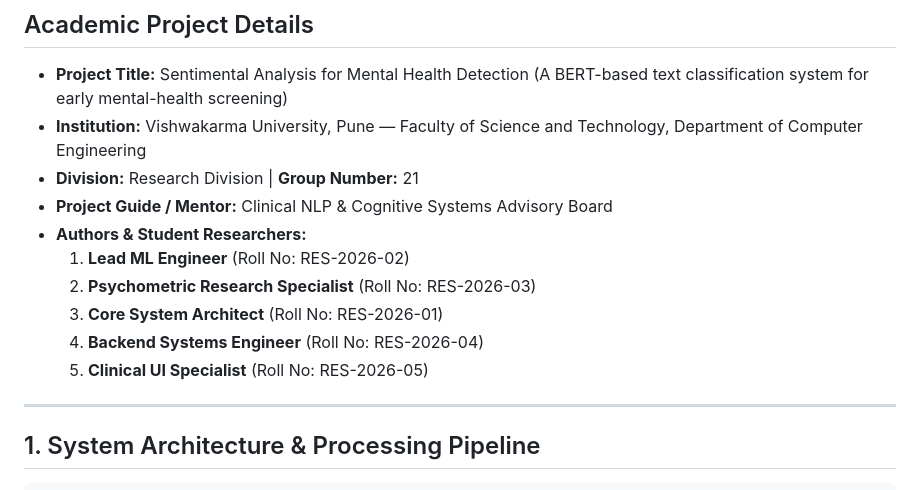
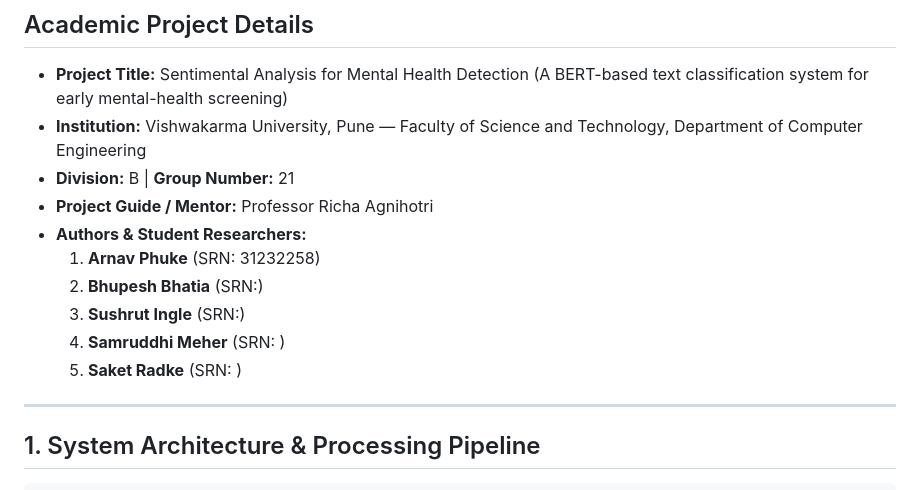
Before and after one commit to 31232258arnav/MindGuard_AI, a Markdown page: README.md, the part around the change. GitHub-like rendering.

```diff
--- a/README.md
+++ b/README.md
@@ -15,14 +15,14 @@ A full-scale, production-ready BERT-based text classification and early mental-h
 ## Academic Project Details
 * **Project Title:** Sentimental Analysis for Mental Health Detection (A BERT-based text classification system for early mental-health screening)
 * **Institution:** Vishwakarma University, Pune — Faculty of Science and Technology, Department of Computer Engineering
-* **Division:** Research Division | **Group Number:** 21
-* **Project Guide / Mentor:** Clinical NLP & Cognitive Systems Advisory Board
+* **Division:** B | **Group Number:** 21
+* **Project Guide / Mentor:** Professor Richa Agnihotri
 * **Authors & Student Researchers:**
-  1. **Lead ML Engineer** (Roll No: RES-2026-02)
-  2. **Psychometric Research Specialist** (Roll No: RES-2026-03)
-  3. **Core System Architect** (Roll No: RES-2026-01)
-  4. **Backend Systems Engineer** (Roll No: RES-2026-04)
-  5. **Clinical UI Specialist** (Roll No: RES-2026-05)
+  1. **Arnav Phuke** (SRN: 31232258)
+  2. **Bhupesh Bhatia** (SRN:)
+  3. **Sushrut Ingle** (SRN:)
+  4. **Samruddhi Meher** (SRN: )
+  5. **Saket Radke** (SRN: )
 
 ---
 
```
